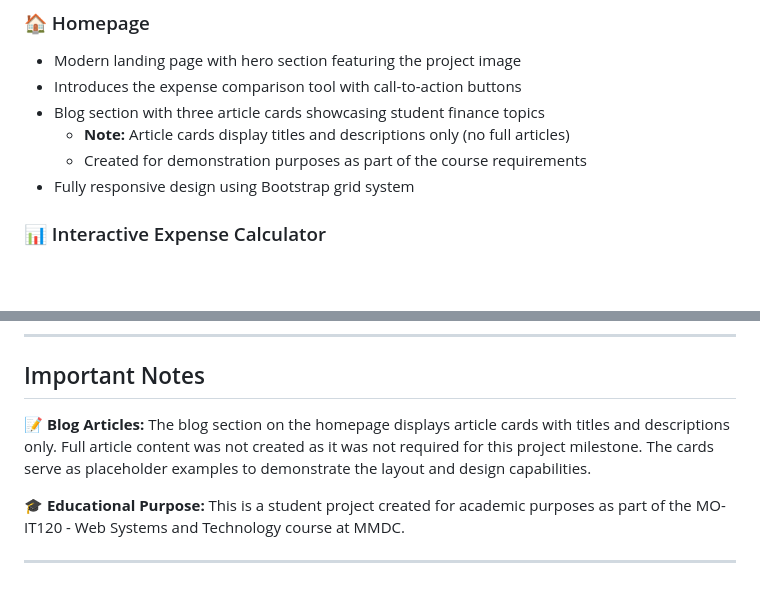
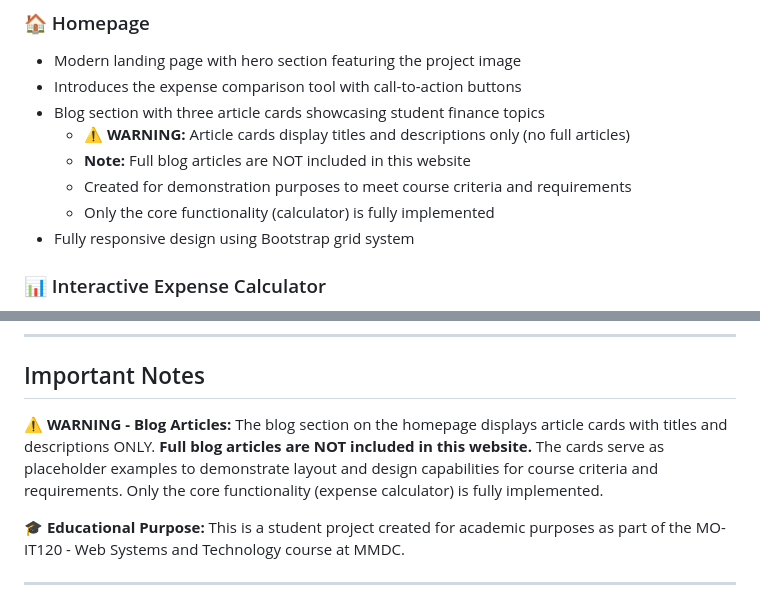
Before and after one commit to J0eychnpulpey/wiseMMDC-Final, a Markdown page: README.md, 2 parts joined by grey strips. Rendered like a GitHub page; blank space fills up the shorter version.

Commit message:
Add warning about blog articles being placeholders for course requirements

```diff
--- a/README.md
+++ b/README.md
@@ -68,8 +68,10 @@ This tool aims to help students make more informed financial decisions about the
 - Modern landing page with hero section featuring the project image
 - Introduces the expense comparison tool with call-to-action buttons
 - Blog section with three article cards showcasing student finance topics
-  - **Note:** Article cards display titles and descriptions only (no full articles)
-  - Created for demonstration purposes as part of the course requirements
+  - **⚠️ WARNING:** Article cards display titles and descriptions only (no full articles)
+  - **Note:** Full blog articles are NOT included in this website
+  - Created for demonstration purposes to meet course criteria and requirements
+  - Only the core functionality (calculator) is fully implemented
 - Fully responsive design using Bootstrap grid system
 
 ### 📊 Interactive Expense Calculator
@@ -314,7 +316,7 @@ You can view the live version of our project deployed on GitHub Pages here:
 
 ## Important Notes
 
-📝 **Blog Articles:** The blog section on the homepage displays article cards with titles and descriptions only. Full article content was not created as it was not required for this project milestone. The cards serve as placeholder examples to demonstrate the layout and design capabilities.
+⚠️ **WARNING - Blog Articles:** The blog section on the homepage displays article cards with titles and descriptions ONLY. **Full blog articles are NOT included in this website.** The cards serve as placeholder examples to demonstrate layout and design capabilities for course criteria and requirements. Only the core functionality (expense calculator) is fully implemented.
 
 🎓 **Educational Purpose:** This is a student project created for academic purposes as part of the MO-IT120 - Web Systems and Technology course at MMDC.
 
```
